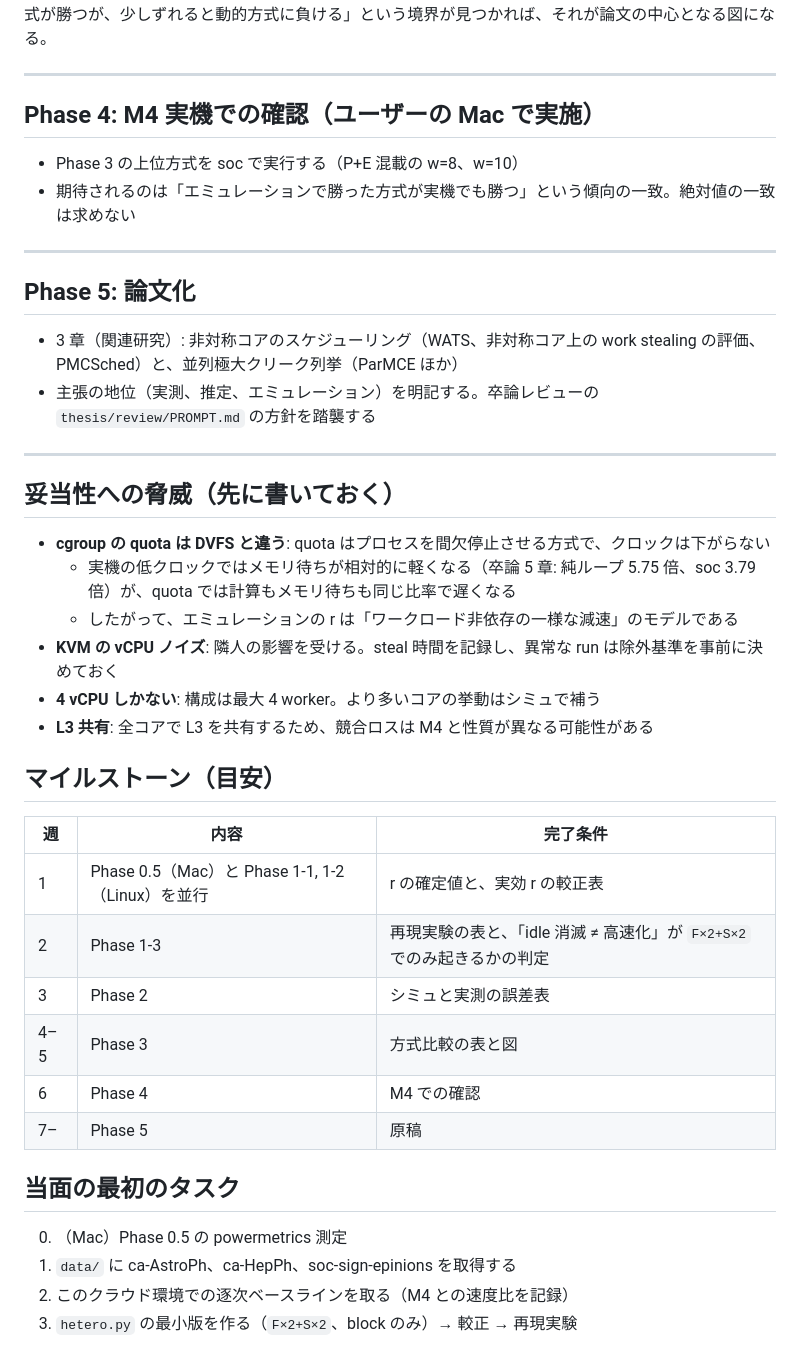
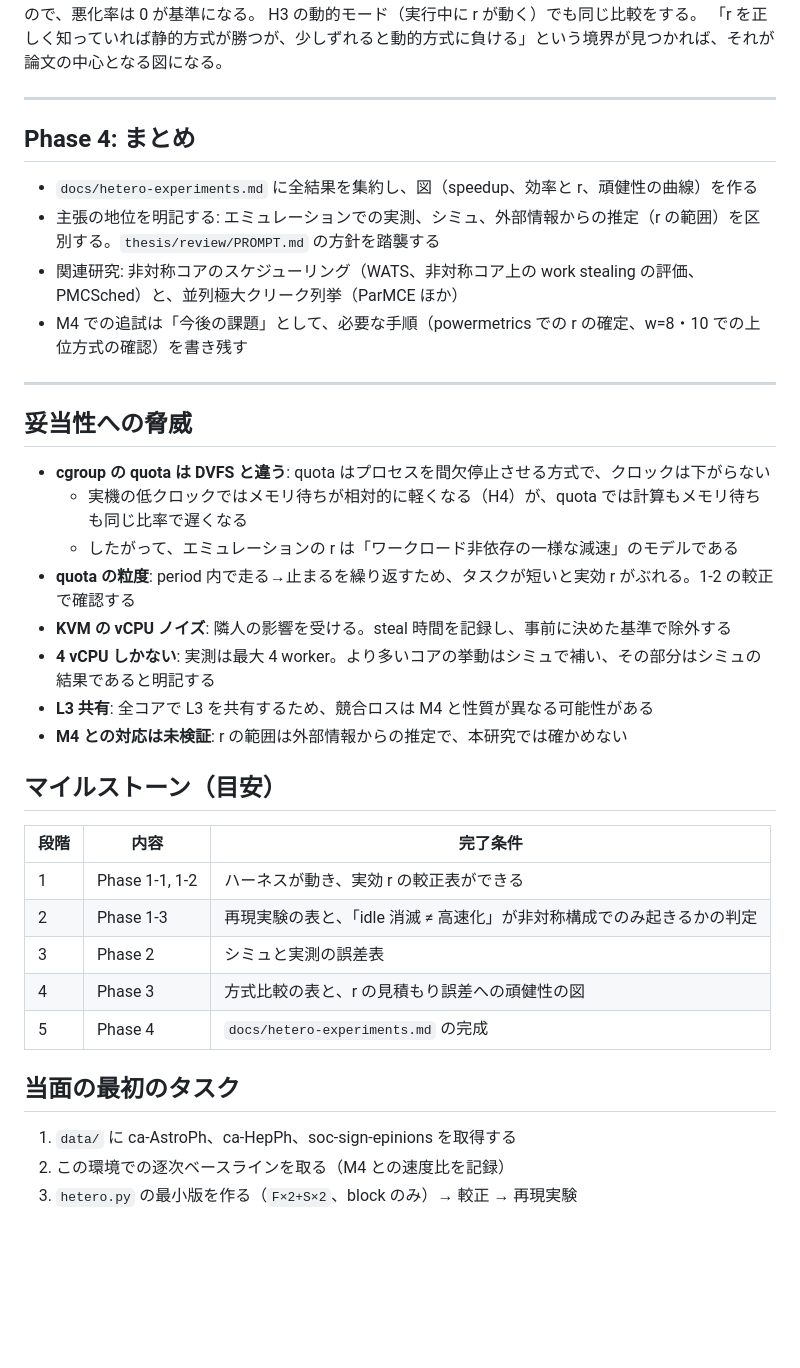
Before and after one commit to soramameen/parallel-processing, a Markdown page: docs/plans/hetero-cores.md, the part around one of its changes. Drawn GitHub-style; blank space fills up the shorter version.

```diff
--- a/docs/plans/hetero-cores.md
+++ b/docs/plans/hetero-cores.md
@@ -180,45 +176,41 @@ cgroup による「真値が既知の遅いコア」が作れることを確認
 動的方式は r を使わないので、悪化率は 0 が基準になる。
+H3 の動的モード（実行中に r が動く）でも同じ比較をする。
 「r を正しく知っていれば静的方式が勝つが、少しずれると動的方式に負ける」という境界が見つかれば、それが論文の中心となる図になる。
 
 ---
 
-## Phase 4: M4 実機での確認（ユーザーの Mac で実施）
+## Phase 4: まとめ
 
-- Phase 3 の上位方式を soc で実行する（P+E 混載の w=8、w=10）
-- 期待されるのは「エミュレーションで勝った方式が実機でも勝つ」という傾向の一致。絶対値の一致は求めない
+- `docs/hetero-experiments.md` に全結果を集約し、図（speedup、効率と r、頑健性の曲線）を作る
+- 主張の地位を明記する: エミュレーションでの実測、シミュ、外部情報からの推定（r の範囲）を区別する。`thesis/review/PROMPT.md` の方針を踏襲する
+- 関連研究: 非対称コアのスケジューリング（WATS、非対称コア上の work stealing の評価、PMCSched）と、並列極大クリーク列挙（ParMCE ほか）
+- M4 での追試は「今後の課題」として、必要な手順（powermetrics での r の確定、w=8・10 での上位方式の確認）を書き残す
 
 ---
 
-## Phase 5: 論文化
-
-- 3 章（関連研究）: 非対称コアのスケジューリング（WATS、非対称コア上の work stealing の評価、PMCSched）と、並列極大クリーク列挙（ParMCE ほか）
-- 主張の地位（実測、推定、エミュレーション）を明記する。卒論レビューの `thesis/review/PROMPT.md` の方針を踏襲する
-
----
-
-## 妥当性への脅威（先に書いておく）
+## 妥当性への脅威
 
 - **cgroup の quota は DVFS と違う**: quota はプロセスを間欠停止させる方式で、クロックは下がらない
-  - 実機の低クロックではメモリ待ちが相対的に軽くなる（卒論 5 章: 純ループ 5.75 倍、soc 3.79 倍）が、quota では計算もメモリ待ちも同じ比率で遅くなる
+  - 実機の低クロックではメモリ待ちが相対的に軽くなる（H4）が、quota では計算もメモリ待ちも同じ比率で遅くなる
   - したがって、エミュレーションの r は「ワークロード非依存の一様な減速」のモデルである
-- **KVM の vCPU ノイズ**: 隣人の影響を受ける。steal 時間を記録し、異常な run は除外基準を事前に決めておく
-- **4 vCPU しかない**: 構成は最大 4 worker。より多いコアの挙動はシミュで補う
+- **quota の粒度**: period 内で走る→止まるを繰り返すため、タスクが短いと実効 r がぶれる。1-2 の較正で確認する
+- **KVM の vCPU ノイズ**: 隣人の影響を受ける。steal 時間を記録し、事前に決めた基準で除外する
+- **4 vCPU しかない**: 実測は最大 4 worker。より多いコアの挙動はシミュで補い、その部分はシミュの結果であると明記する
 - **L3 共有**: 全コアで L3 を共有するため、競合ロスは M4 と性質が異なる可能性がある
+- **M4 との対応は未検証**: r の範囲は外部情報からの推定で、本研究では確かめない
 
 ## マイルストーン（目安）
 
-| 週 | 内容 | 完了条件 |
+| 段階 | 内容 | 完了条件 |
 |---|---|---|
-| 1 | Phase 0.5（Mac）と Phase 1-1, 1-2（Linux）を並行 | r の確定値と、実効 r の較正表 |
-| 2 | Phase 1-3 | 再現実験の表と、「idle 消滅 ≠ 高速化」が `F×2+S×2` でのみ起きるかの判定 |
+| 1 | Phase 1-1, 1-2 | ハーネスが動き、実効 r の較正表ができる |
+| 2 | Phase 1-3 | 再現実験の表と、「idle 消滅 ≠ 高速化」が非対称構成でのみ起きるかの判定 |
 | 3 | Phase 2 | シミュと実測の誤差表 |
-| 4–5 | Phase 3 | 方式比較の表と図 |
-| 6 | Phase 4 | M4 での確認 |
-| 7– | Phase 5 | 原稿 |
+| 4 | Phase 3 | 方式比較の表と、r の見積もり誤差への頑健性の図 |
+| 5 | Phase 4 | `docs/hetero-experiments.md` の完成 |
 
 ## 当面の最初のタスク
 
-0. （Mac）Phase 0.5 の powermetrics 測定
 1. `data/` に ca-AstroPh、ca-HepPh、soc-sign-epinions を取得する
-2. このクラウド環境での逐次ベースラインを取る（M4 との速度比を記録）
+2. この環境での逐次ベースラインを取る（M4 との速度比を記録）
 3. `hetero.py` の最小版を作る（`F×2+S×2`、block のみ）→ 較正 → 再現実験
```
Also changed, not shown: other parts of docs/plans/hetero-cores.md (+60 -64 lines).
